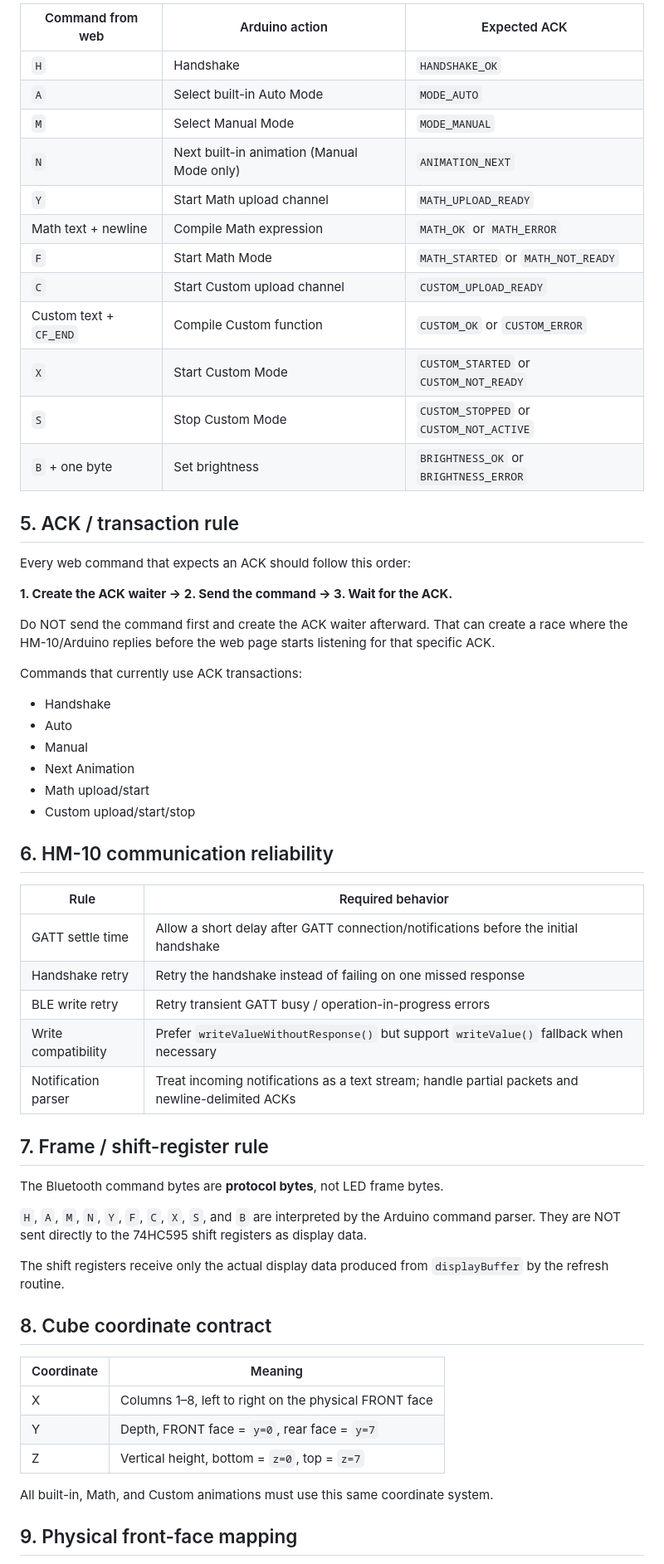
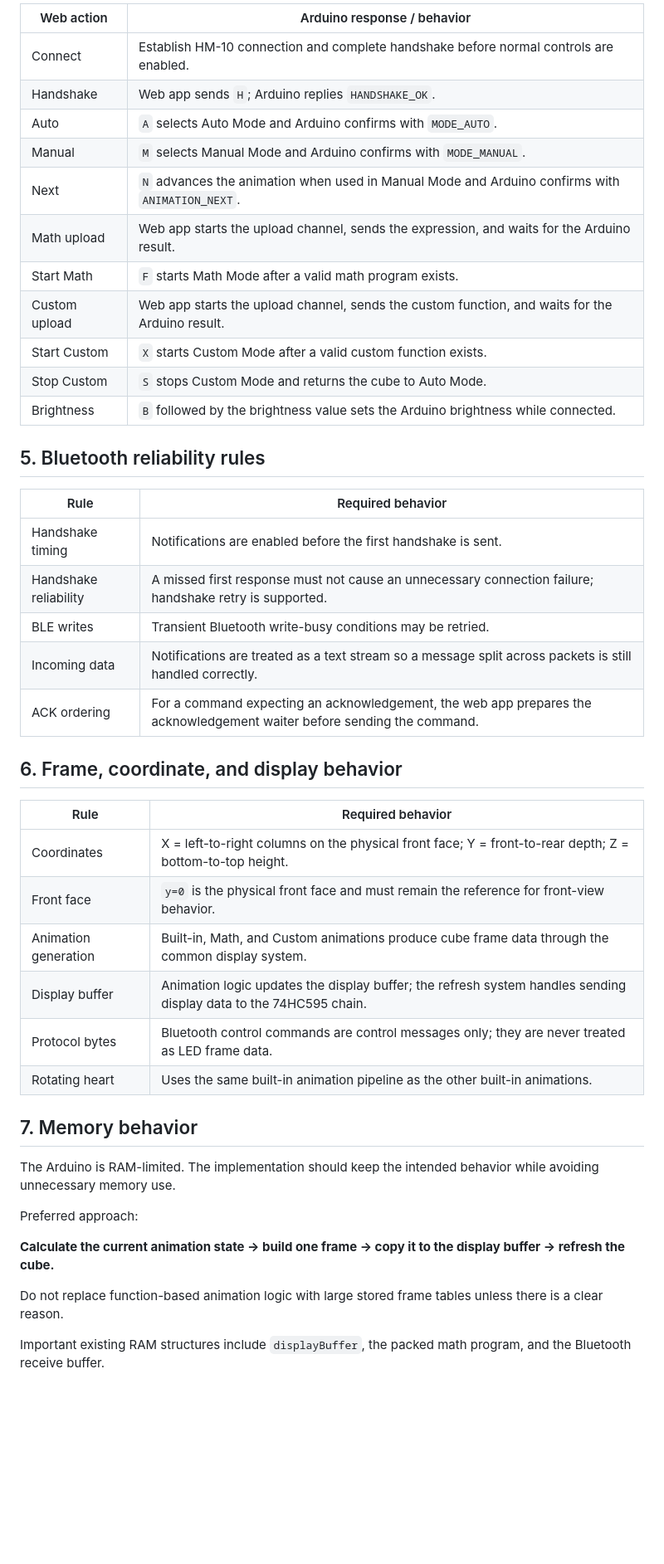
Before and after one commit to faizulahasun-cloud/customshape8cube-led, a Markdown page: LOGIC_CONTRACT.md, the part around one of its changes. Shown at 83% size. Rendered like a GitHub page; blank space fills up the shorter version.

Commit message:
Refine device behavior contract as project source of truth

```diff
--- a/LOGIC_CONTRACT.md
+++ b/LOGIC_CONTRACT.md
@@ -56,63 +68,48 @@ When in doubt, preserve the existing code and report the finding instead of chan
 
-| Command from web | Arduino action | Expected ACK |
-|---|---|---|
-| `H` | Handshake | `HANDSHAKE_OK` |
-| `A` | Select built-in Auto Mode | `MODE_AUTO` |
-| `M` | Select Manual Mode | `MODE_MANUAL` |
-| `N` | Next built-in animation (Manual Mode only) | `ANIMATION_NEXT` |
-| `Y` | Start Math upload channel | `MATH_UPLOAD_READY` |
-| Math text + newline | Compile Math expression | `MATH_OK` or `MATH_ERROR` |
-| `F` | Start Math Mode | `MATH_STARTED` or `MATH_NOT_READY` |
-| `C` | Start Custom upload channel | `CUSTOM_UPLOAD_READY` |
-| Custom text + `CF_END` | Compile Custom function | `CUSTOM_OK` or `CUSTOM_ERROR` |
-| `X` | Start Custom Mode | `CUSTOM_STARTED` or `CUSTOM_NOT_READY` |
-| `S` | Stop Custom Mode | `CUSTOM_STOPPED` or `CUSTOM_NOT_ACTIVE` |
-| `B` + one byte | Set brightness | `BRIGHTNESS_OK` or `BRIGHTNESS_ERROR` |
+| Web action | Arduino response / behavior |
+|---|---|
+| Connect | Establish HM-10 connection and complete handshake before normal controls are enabled. |
+| Handshake | Web app sends `H`; Arduino replies `HANDSHAKE_OK`. |
+| Auto | `A` selects Auto Mode and Arduino confirms with `MODE_AUTO`. |
+| Manual | `M` selects Manual Mode and Arduino confirms with `MODE_MANUAL`. |
+| Next | `N` advances the animation when used in Manual Mode and Arduino confirms with `ANIMATION_NEXT`. |
+| Math upload | Web app starts the upload channel, sends the expression, and waits for the Arduino result. |
+| Start Math | `F` starts Math Mode after a valid math program exists. |
+| Custom upload | Web app starts the upload channel, sends the custom function, and waits for the Arduino result. |
+| Start Custom | `X` starts Custom Mode after a valid custom function exists. |
+| Stop Custom | `S` stops Custom Mode and returns the cube to Auto Mode. |
+| Brightness | `B` followed by the brightness value sets the Arduino brightness while connected. |
 
-## 5. ACK / transaction rule
-
-Every web command that expects an ACK should follow this order:
-
-**1. Create the ACK waiter → 2. Send the command → 3. Wait for the ACK.**
-
-Do NOT send the command first and create the ACK waiter afterward. That can create a race where the HM-10/Arduino replies before the web page starts listening for that specific ACK.
-
-Commands that currently use ACK transactions:
-
-- Handshake
-- Auto
-- Manual
-- Next Animation
-- Math upload/start
-- Custom upload/start/stop
-
-## 6. HM-10 communication reliability
+## 5. Bluetooth reliability rules
 
 | Rule | Required behavior |
 |---|---|
-| GATT settle time | Allow a short delay after GATT connection/notifications before the initial handshake |
-| Handshake retry | Retry the handshake instead of failing on one missed response |
-| BLE write retry | Retry transient GATT busy / operation-in-progress errors |
-| Write compatibility | Prefer `writeValueWithoutResponse()` but support `writeValue()` fallback when necessary |
-| Notification parser | Treat incoming notifications as a text stream; handle partial packets and newline-delimited ACKs |
+| Handshake timing | Notifications are enabled before the first handshake is sent. |
+| Handshake reliability | A missed first response must not cause an unnecessary connection failure; handshake retry is supported. |
+| BLE writes | Transient Bluetooth write-busy conditions may be retried. |
+| Incoming data | Notifications are treated as a text stream so a message split across packets is still handled correctly. |
+| ACK ordering | For a command expecting an acknowledgement, the web app prepares the acknowledgement waiter before sending the command. |
 
-## 7. Frame / shift-register rule
+## 6. Frame, coordinate, and display behavior
 
-The Bluetooth command bytes are **protocol bytes**, not LED frame bytes.
+| Rule | Required behavior |
+|---|---|
+| Coordinates | X = left-to-right columns on the physical front face; Y = front-to-rear depth; Z = bottom-to-top height. |
+| Front face | `y=0` is the physical front face and must remain the reference for front-view behavior. |
+| Animation generation | Built-in, Math, and Custom animations produce cube frame data through the common display system. |
+| Display buffer | Animation logic updates the display buffer; the refresh system handles sending display data to the 74HC595 chain. |
+| Protocol bytes | Bluetooth control commands are control messages only; they are never treated as LED frame data. |
+| Rotating heart | Uses the same built-in animation pipeline as the other built-in animations. |
 
-`H`, `A`, `M`, `N`, `Y`, `F`, `C`, `X`, `S`, and `B` are interpreted by the Arduino command parser. They are NOT sent directly to the 74HC595 shift registers as display data.
+## 7. Memory behavior
 
-The shift registers receive only the actual display data produced from `displayBuffer` by the refresh routine.
+The Arduino is RAM-limited. The implementation should keep the intended behavior while avoiding unnecessary memory use.
 
-## 8. Cube coordinate contract
+Preferred approach:
 
-| Coordinate | Meaning |
-|---|---|
-| X | Columns 1–8, left to right on the physical FRONT face |
-| Y | Depth, FRONT face = `y=0`, rear face = `y=7` |
-| Z | Vertical height, bottom = `z=0`, top = `z=7` |
+**Calculate the current animation state → build one frame → copy it to the display buffer → refresh the cube.**
 
-All built-in, Math, and Custom animations must use this same coordinate system.
+Do not replace function-based animation logic with large stored frame tables unless there is a clear reason.
 
-## 9. Physical front-face mapping
+Important existing RAM structures include `displayBuffer`, the packed math program, and the Bluetooth receive buffer.
 
```
Also changed, not shown: other parts of LOGIC_CONTRACT.md (+65 -127 lines).
